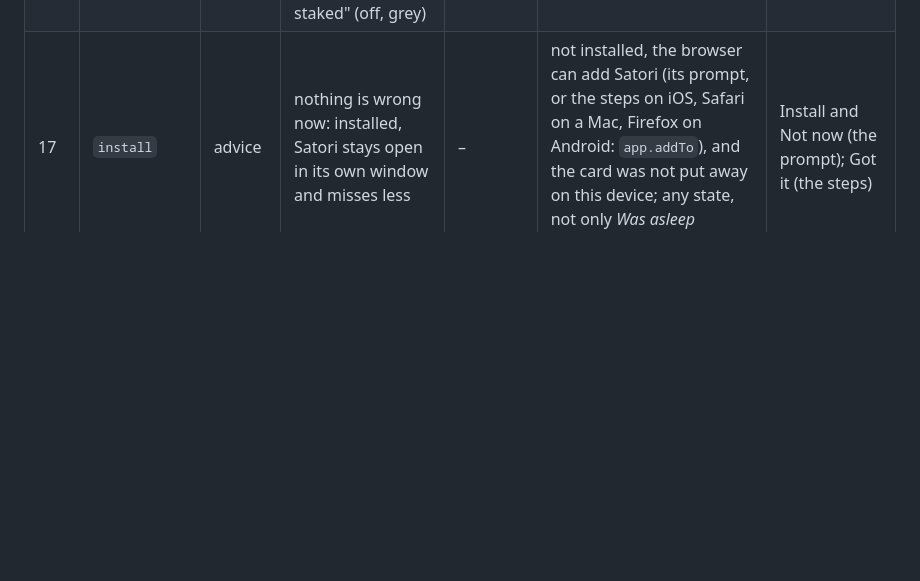
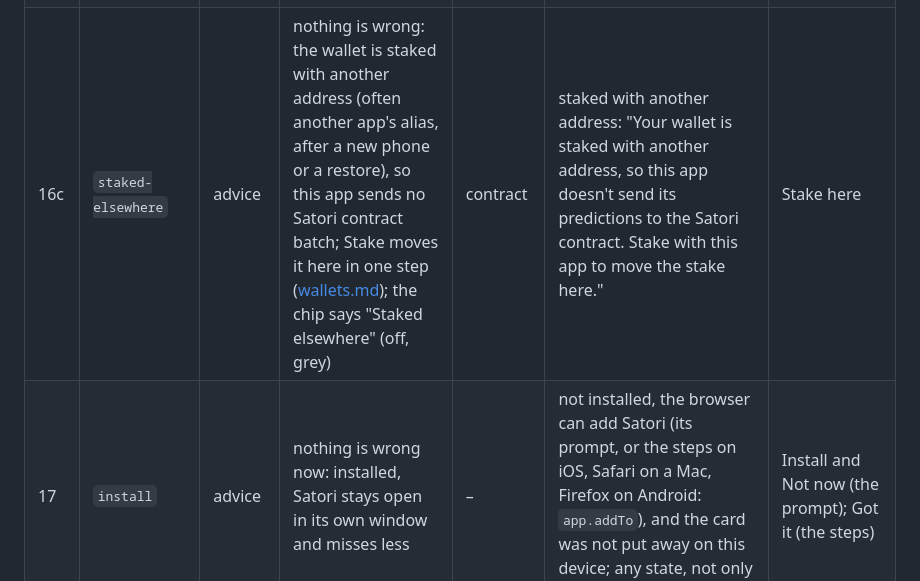
Before and after one commit to lastmeta/Satori, a Markdown page: docs/design/health.md, the part around the change. Rendered like a GitHub page; blank space fills up the shorter version.

```diff
--- a/docs/design/health.md
+++ b/docs/design/health.md
@@ -157,6 +157,7 @@ no warn or bad reason is present.
 | 15 | `starting` | idle | not a problem: its first poll runs at once; a calm state the title names | network | *Starting* (above) | none |
 | 16 | `backup` | advice | nothing is wrong: the browser may clear storage some day, and a backup protects the wallet | – | storage is not persistent and no backup is confirmed | Back up |
 | 16b | `stake` | advice (warn until 2026-10-19) | nothing is wrong: the wallet's SATORI could earn on the Satori contract, and staking carries a known risk until the contract fix, which the card says before staking; the chip stays "Not staked" (off, grey) | contract | not staked, and the wallet holds SATORI: "Stake with this app to earn on the Satori contract. While staked, your SATORI can't be sent until you unstake. A known contract issue can block unstaking; a fix is coming in the next contract release." | Stake |
+| 16c | `staked-elsewhere` | advice | nothing is wrong: the wallet is staked with another address (often another app's alias, after a new phone or a restore), so this app sends no Satori contract batch; Stake moves it here in one step ([wallets.md](wallets.md)); the chip says "Staked elsewhere" (off, grey) | contract | staked with another address: "Your wallet is staked with another address, so this app doesn't send its predictions to the Satori contract. Stake with this app to move the stake here." | Stake here |
 | 17 | `install` | advice | nothing is wrong now: installed, Satori stays open in its own window and misses less | – | not installed, the browser can add Satori (its prompt, or the steps on iOS, Safari on a Mac, Firefox on Android: `app.addTo`), and the card was not put away on this device; any state, not only *Was asleep* ([pwa.md](pwa.md#install)) | Install and Not now (the prompt); Got it (the steps) |
 | 18 | `relay-down` | advice | another relay still carries the predictions and it keeps retrying; the network is not paid | relays | streams are subscribed and some relay, not all, is down (10 min, not blocked) | Open Settings (relays) |
 | 19 | `base-unused-unreachable` | note | nothing is predicted or earned there: not staked, no batch ever sent | contract | the chain did not answer while the contract is unused: the Contract chip says "Unreachable", grey; no card, never the status, the tone, the title, the line or the day strip ([below](#the-contract-unused)) | none |
```
Also changed, not shown: docs/design/wallets.md (+6 -3 lines), docs/screenshots/staked-elsewhere-home.png (added), 3 other files.
